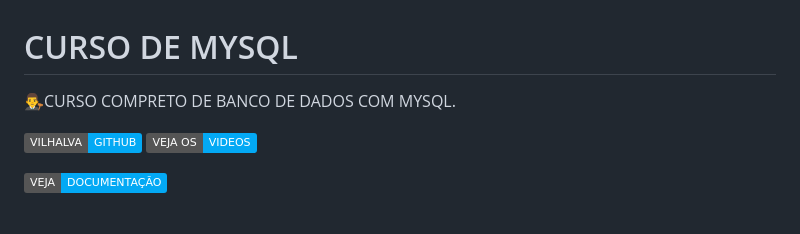
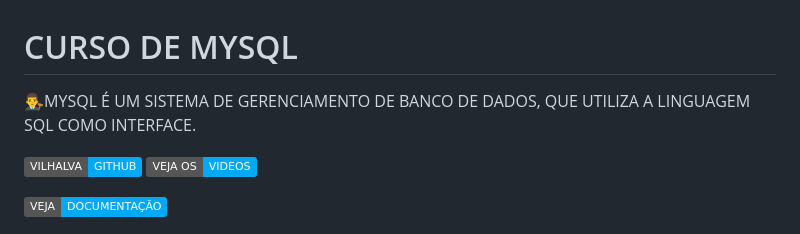
Before and after one commit to VILHALVA/CURSO-DE-MYSQL, a Markdown page: README.md, the part around the change. Rendered like a GitHub page; badges without logos.

```diff
--- a/README.md
+++ b/README.md
@@ -1,5 +1,5 @@
 # CURSO DE MYSQL
-👨‍⚖️CURSO COMPRETO DE BANCO DE DADOS COM MYSQL.
+👨‍⚖️MYSQL É UM SISTEMA DE GERENCIAMENTO DE BANCO DE DADOS, QUE UTILIZA A LINGUAGEM SQL COMO INTERFACE.
 
 [![GitHub Repo stars](https://img.shields.io/badge/VILHALVA-GITHUB-03A9F4?logo=github)](https://github.com/VILHALVA)
 [![GitHub Repo stars](https://img.shields.io/badge/VEJA%20OS-VIDEOS-03A9F4?logo=youtube)](https://www.youtube.com/@vilhalva100/search?query=mysql) <br>
```
